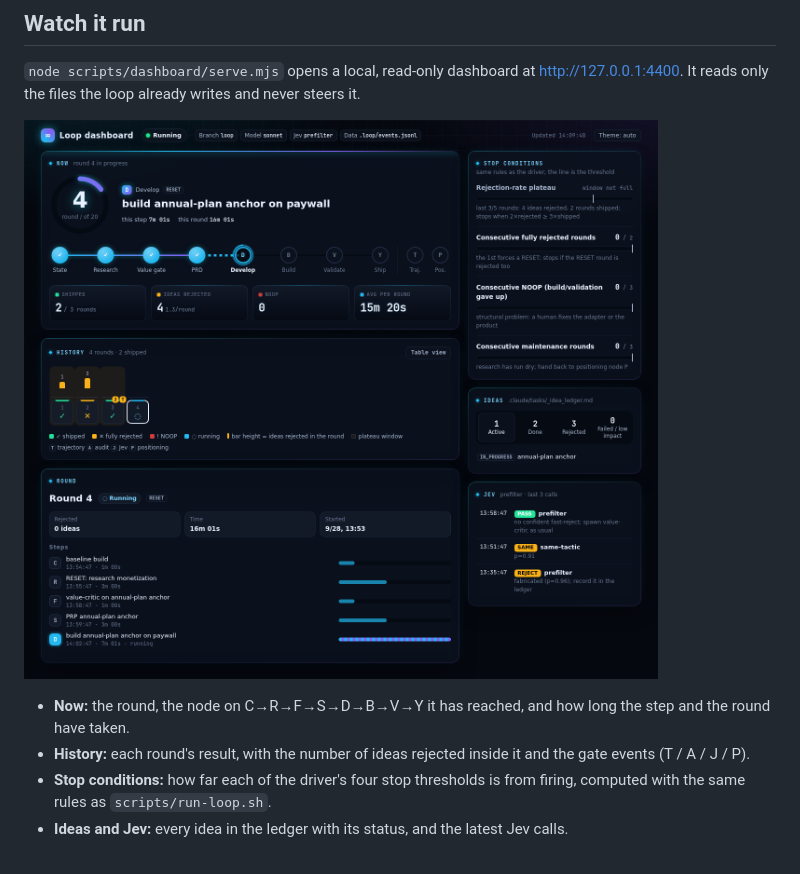
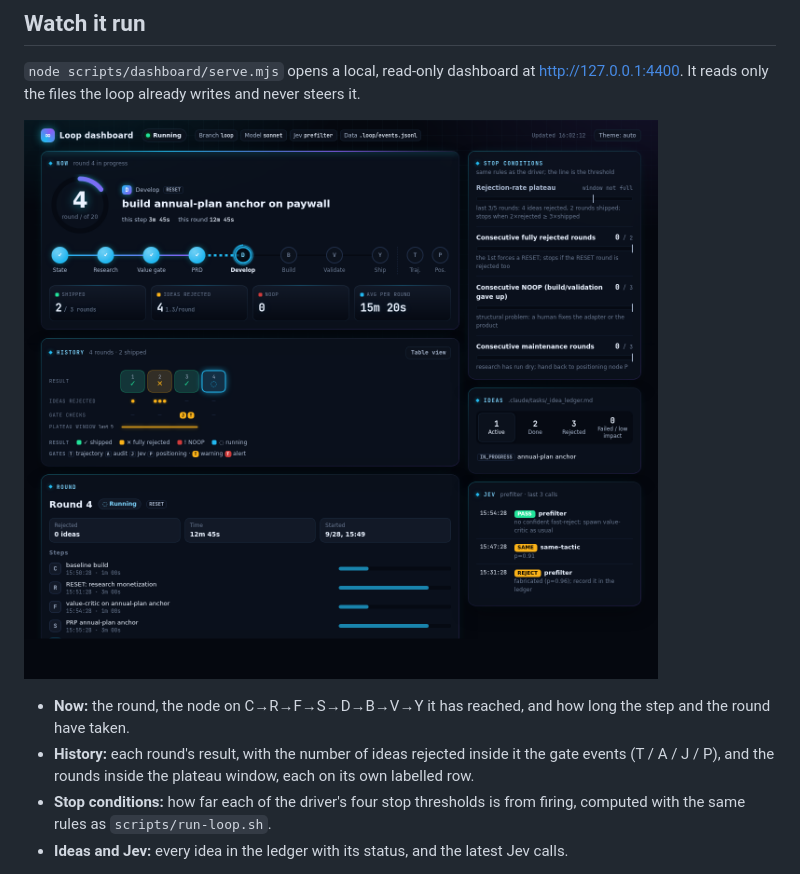
Before and after one commit to InjayTseng/loop-engineering-on-product, a Markdown page: README.md, the part around the change. Drawn GitHub-style; pictures changed too: docs/img/dashboard-live.png.

Commit message:
Dashboard history: one labelled row per signal (result, ideas rejected, gate checks, plateau window)
Co-Authored-By: Devin AI <158243242+devin-ai-integration[bot]@users.noreply.github.com>

```diff
--- a/README.md
+++ b/README.md
@@ -100,7 +100,7 @@ How to read it: yellow diamonds are **gates** — each judgment goes to an indep
 ![Loop dashboard, simulated run: round 4 is in D (develop) after a RESET; round 2 was fully rejected; in round 3 Jev flagged a repeated tactic and the early trajectory check returned REDIRECT](docs/img/dashboard-live.png)
 
 - **Now:** the round, the node on C→R→F→S→D→B→V→Y it has reached, and how long the step and the round have taken.
-- **History:** each round's result, with the number of ideas rejected inside it and the gate events (T / A / J / P).
+- **History:** each round's result, with the number of ideas rejected inside it the gate events (T / A / J / P), and the rounds inside the plateau window, each on its own labelled row.
 - **Stop conditions:** how far each of the driver's four stop thresholds is from firing, computed with the same rules as `scripts/run-loop.sh`.
 - **Ideas and Jev:** every idea in the ledger with its status, and the latest Jev calls.
 
```
Also changed, not shown: docs/10-dashboard.md (+1 -1 lines), docs/img/dashboard-replay.png, 1 other file.
